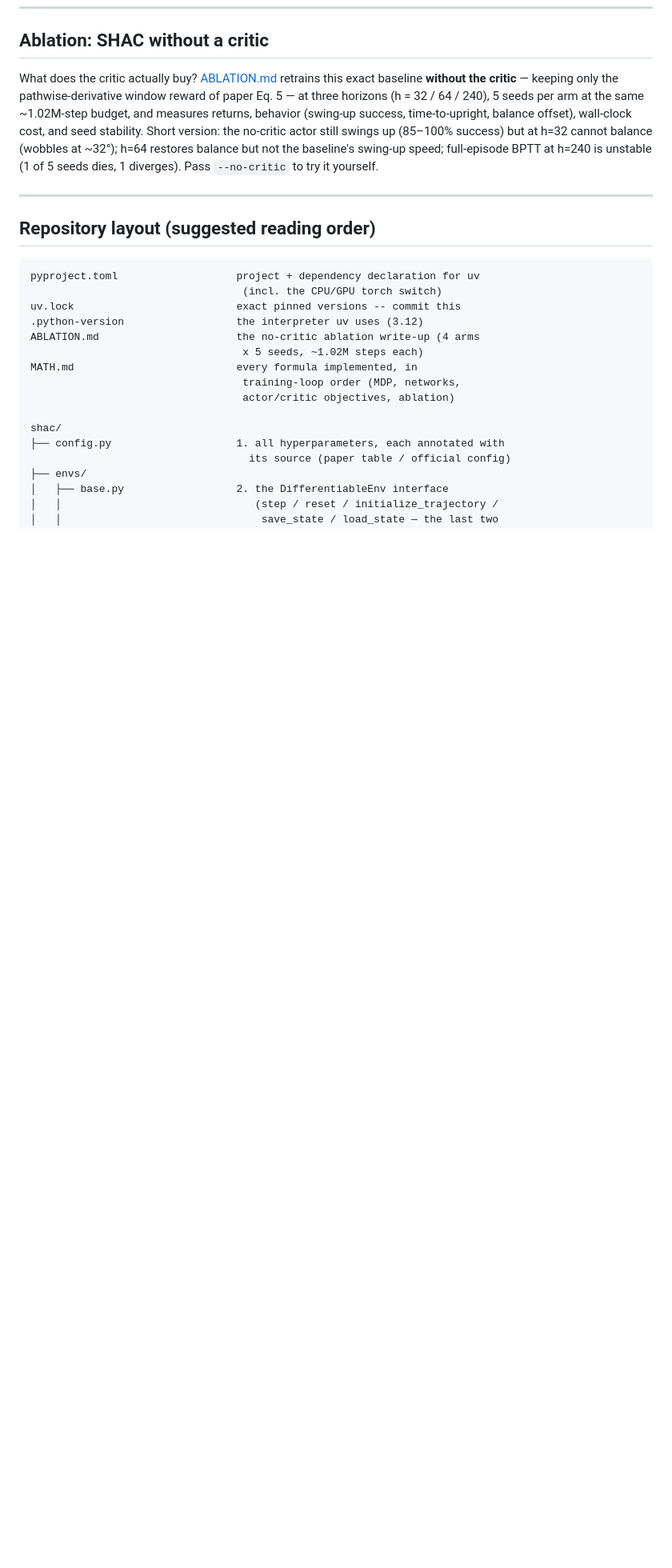
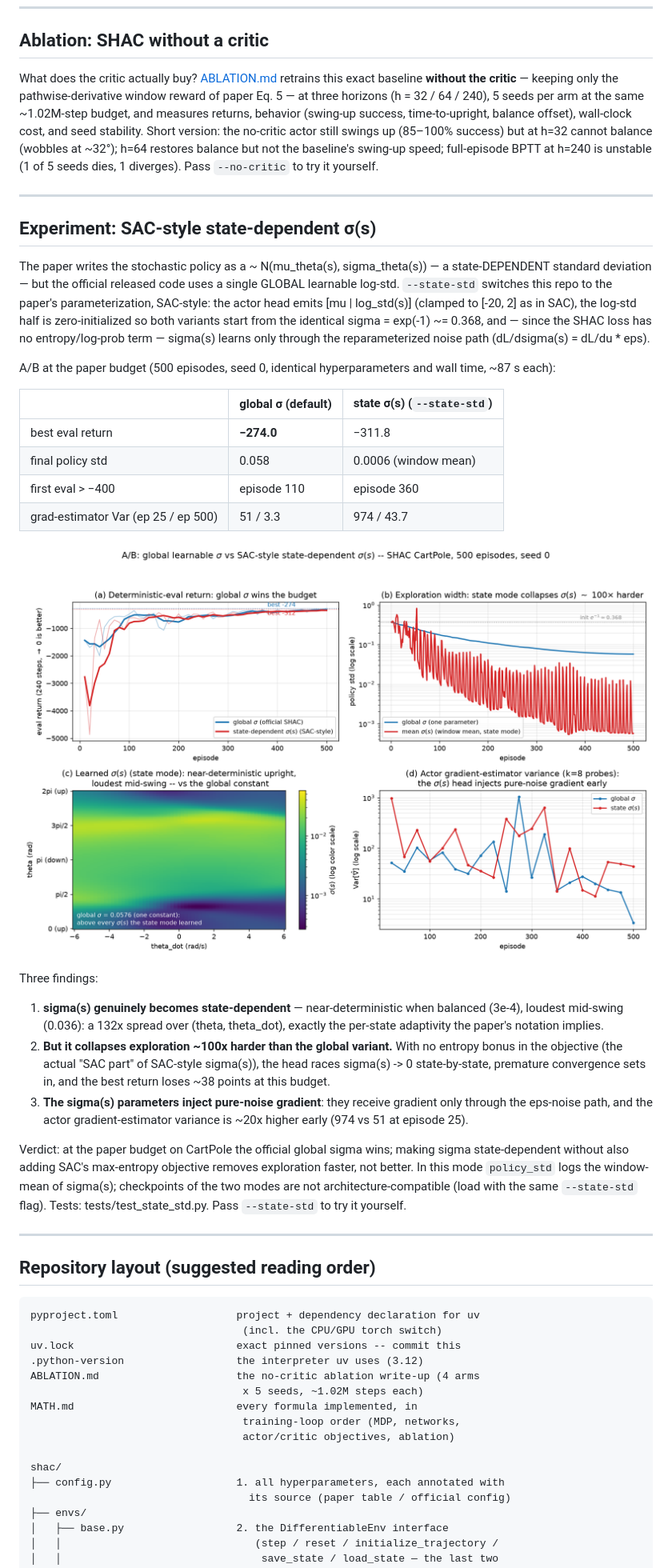
Before and after one commit to storlien/rl-arena, a Markdown page: README.md, the part around one of its changes. Shown at 80% size. GitHub-like rendering; pictures changed too: figures/state_std_ab.png (added); blank space fills up the shorter version.

````diff
--- a/README.md
+++ b/README.md
@@ -151,6 +153,56 @@ dies, 1 diverges). Pass `--no-critic` to try it yourself.
 
 ---
 
+## Experiment: SAC-style state-dependent σ(s)
+
+The paper writes the stochastic policy as a ~ N(mu_theta(s), sigma_theta(s))
+— a state-DEPENDENT standard deviation — but the official released code
+uses a single GLOBAL learnable log-std. `--state-std` switches this repo
+to the paper's parameterization, SAC-style: the actor head emits
+[mu | log_std(s)] (clamped to [-20, 2] as in SAC), the log-std half is
+zero-initialized so both variants start from the identical
+sigma = exp(-1) ~= 0.368, and — since the SHAC loss has no
+entropy/log-prob term — sigma(s) learns only through the reparameterized
+noise path (dL/dsigma(s) = dL/du * eps).
+
+A/B at the paper budget (500 episodes, seed 0, identical hyperparameters
+and wall time, ~87 s each):
+
+| | global σ (default) | state σ(s) (`--state-std`) |
+|---|---|---|
+| best eval return | **−274.0** | −311.8 |
+| final policy std | 0.058 | 0.0006 (window mean) |
+| first eval > −400 | episode 110 | episode 360 |
+| grad-estimator Var (ep 25 / ep 500) | 51 / 3.3 | 974 / 43.7 |
+
+![A/B: global learnable sigma vs state-dependent sigma(s)](figures/state_std_ab.png)
+
+Three findings:
+
+1. **sigma(s) genuinely becomes state-dependent** — near-deterministic
+   when balanced (3e-4), loudest mid-swing (0.036): a 132x spread over
+   (theta, theta_dot), exactly the per-state adaptivity the paper's
+   notation implies.
+2. **But it collapses exploration ~100x harder than the global variant.**
+   With no entropy bonus in the objective (the actual "SAC part" of
+   SAC-style sigma(s)), the head races sigma(s) -> 0 state-by-state,
+   premature convergence sets in, and the best return loses ~38 points
+   at this budget.
+3. **The sigma(s) parameters inject pure-noise gradient**: they receive
+   gradient only through the eps-noise path, and the actor
+   gradient-estimator variance is ~20x higher early (974 vs 51 at
+   episode 25).
+
+Verdict: at the paper budget on CartPole the official global sigma wins;
+making sigma state-dependent without also adding SAC's max-entropy
+objective removes exploration faster, not better. In this mode
+`policy_std` logs the window-mean of sigma(s); checkpoints of the two
+modes are not architecture-compatible (load with the same `--state-std`
+flag). Tests: tests/test_state_std.py. Pass `--state-std` to try it
+yourself.
+
+---
+
 ## Repository layout (suggested reading order)
 
 ```
````
Also changed, not shown: other parts of README.md (+7 -0 lines), 7 other files.
